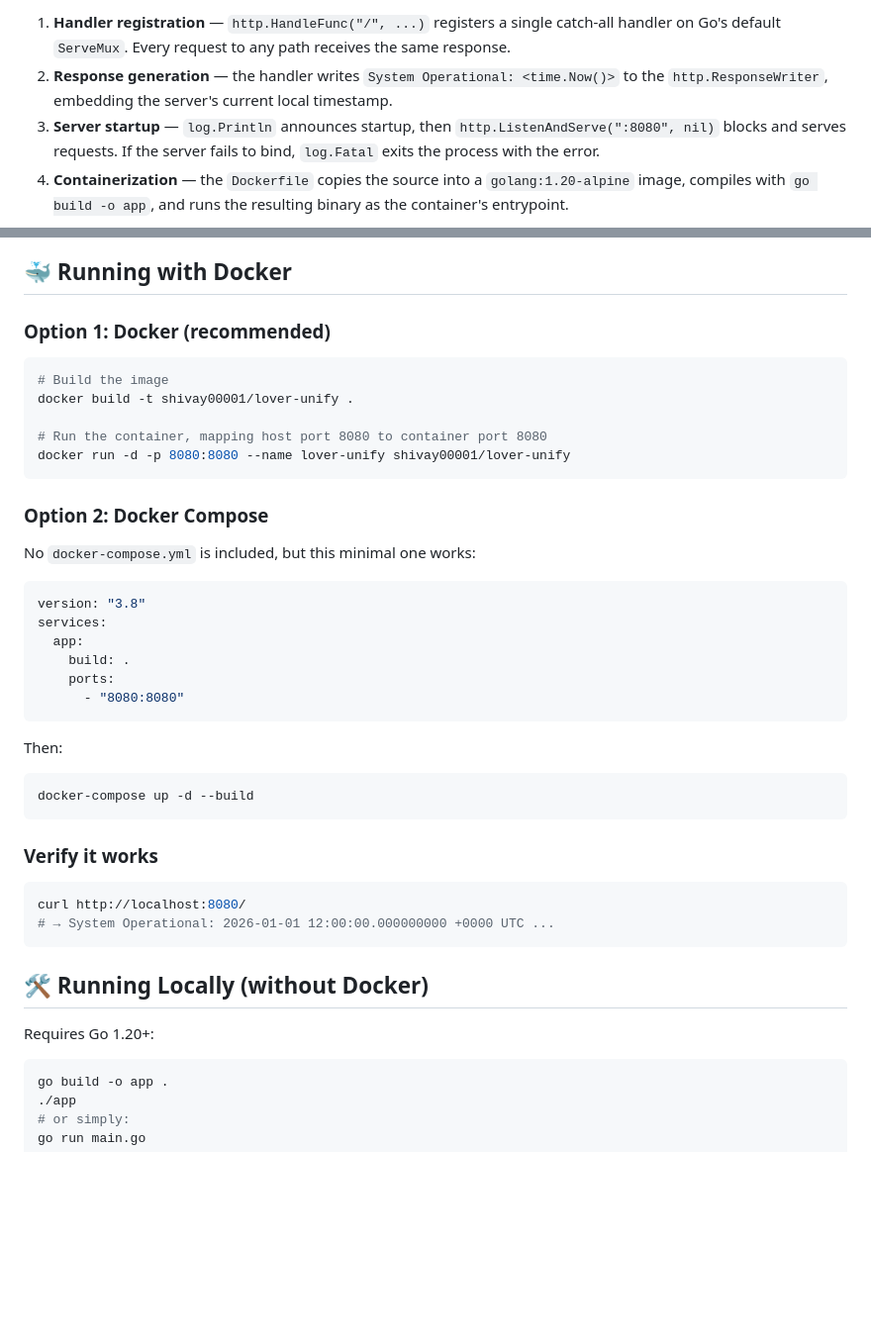
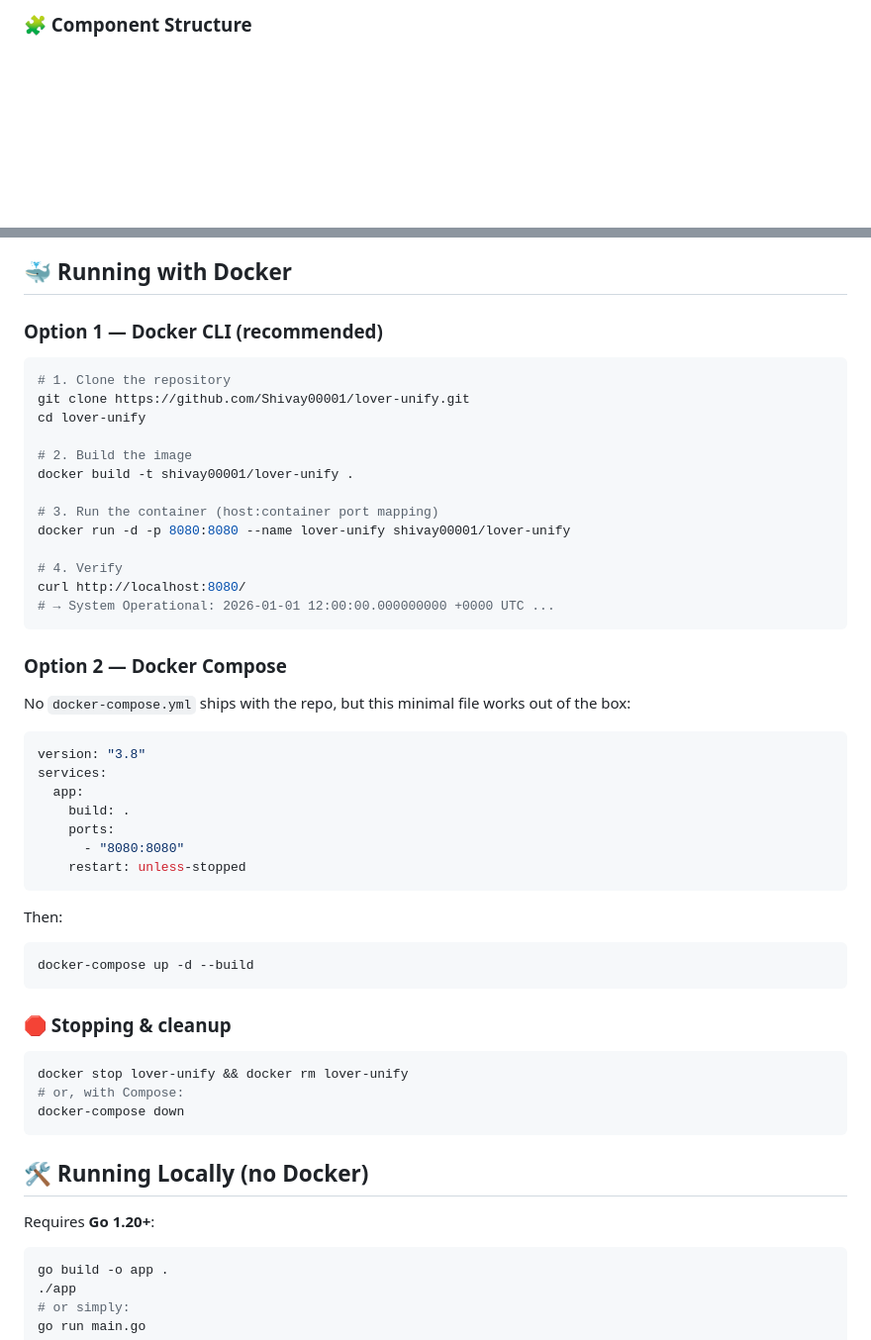
Before and after one commit to Shivay00001/lover-unify, a Markdown page: README.md, 2 parts joined by grey strips. Shown at 99% size. GitHub-like rendering; blank space fills up the shorter version.

````diff
--- a/README.md
+++ b/README.md
@@ -30,7 +55,4 @@ Client ──HTTP GET /──▶ :8080 ──▶ handler ──▶ "System Opera
 ```
 
-1. **Handler registration** — `http.HandleFunc("/", ...)` registers a single catch-all handler on Go's default `ServeMux`. Every request to any path receives the same response.
-2. **Response generation** — the handler writes `System Operational: <time.Now()>` to the `http.ResponseWriter`, embedding the server's current local timestamp.
-3. **Server startup** — `log.Println` announces startup, then `http.ListenAndServe(":8080", nil)` blocks and serves requests. If the server fails to bind, `log.Fatal` exits the process with the error.
-4. **Containerization** — the `Dockerfile` copies the source into a `golang:1.20-alpine` image, compiles with `go build -o app`, and runs the resulting binary as the container's entrypoint.
+### 🧩 Component Structure
 
@@ -38,19 +92,27 @@ Because `go.mod` has no `require` directives, the build requires no network fetc
 
 ## 🐳 Running with Docker
 
-### Option 1: Docker (recommended)
+### Option 1 — Docker CLI (recommended)
 
 ```bash
-# Build the image
+# 1. Clone the repository
+git clone https://github.com/Shivay00001/lover-unify.git
+cd lover-unify
+
+# 2. Build the image
 docker build -t shivay00001/lover-unify .
 
-# Run the container, mapping host port 8080 to container port 8080
+# 3. Run the container (host:container port mapping)
 docker run -d -p 8080:8080 --name lover-unify shivay00001/lover-unify
+
+# 4. Verify
+curl http://localhost:8080/
+# → System Operational: 2026-01-01 12:00:00.000000000 +0000 UTC ...
 ```
 
-### Option 2: Docker Compose
+### Option 2 — Docker Compose
 
-No `docker-compose.yml` is included, but this minimal one works:
+No `docker-compose.yml` ships with the repo, but this minimal file works out of the box:
 
 ```yaml
 version: "3.8"
@@ -59,6 +121,7 @@ services:
     build: .
     ports:
       - "8080:8080"
+    restart: unless-stopped
 ```
 
 Then:
@@ -67,16 +130,17 @@ Then:
 docker-compose up -d --build
 ```
 
-### Verify it works
+### 🛑 Stopping & cleanup
 
 ```bash
-curl http://localhost:8080/
-# → System Operational: 2026-01-01 12:00:00.000000000 +0000 UTC ...
+docker stop lover-unify && docker rm lover-unify
+# or, with Compose:
+docker-compose down
 ```
 
-## 🛠️ Running Locally (without Docker)
+## 🛠️ Running Locally (no Docker)
 
-Requires Go 1.20+:
+Requires **Go 1.20+**:
 
 ```bash
 go build -o app .
````
Also changed, not shown: other parts of README.md (+91 -32 lines).
